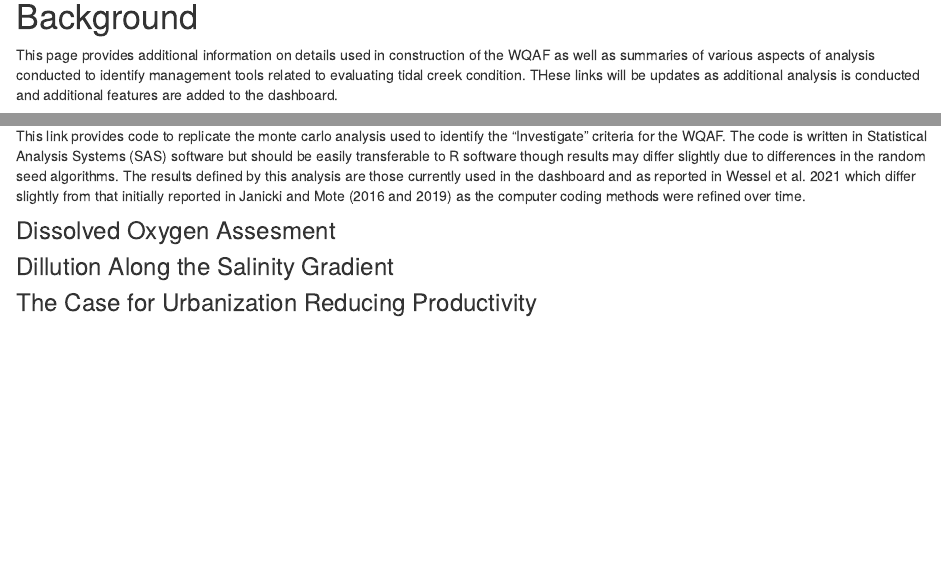
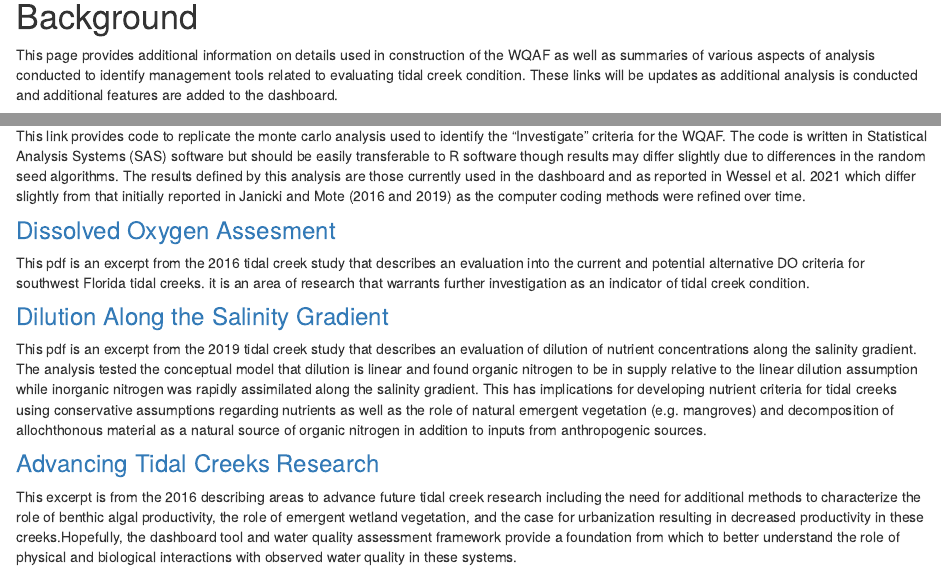
Before and after one commit to tbep-tech/tidalcreek-stats, an R Markdown document (Additional Resources.Rmd): the page in a window 1100 px wide, from 200 px down, and a second part further down, joined at a grey line. Rendered offline with R 4.5, knitr and Pandoc, with nearby package versions.

Commit message:
+add resources

```diff
--- a/Additional Resources.Rmd
+++ b/Additional Resources.Rmd
@@ -11,7 +11,7 @@ knitr::opts_chunk$set(echo = TRUE)
 
 
 # Background
-This page provides additional information on details used in construction of the WQAF as well as summaries of various aspects of analysis conducted to identify management tools related to evaluating tidal creek condition. THese links will be updates as additional analysis is conducted and additional features are added to the dashboard.
+This page provides additional information on details used in construction of the WQAF as well as summaries of various aspects of analysis conducted to identify management tools related to evaluating tidal creek condition. These links will be updates as additional analysis is conducted and additional features are added to the dashboard.
 
 
 
@@ -23,12 +23,13 @@ This link details the assessment of creek length as a metric to develop the Caut
 This link provides code to replicate the monte carlo analysis used to identify the "Investigate " criteria for the WQAF. The code is written in Statistical Analysis Systems (SAS) software but should be easily transferable to R software though results may differ slightly due to differences in the random seed algorithms. The results defined by this analysis are those currently used in the dashboard and as reported in Wessel et al. 2021 which differ slightly from that initially reported in Janicki and Mote (2016 and 2019) as the computer coding methods were refined over time.
 
 
-### Dissolved Oxygen Assesment
+### [Dissolved Oxygen Assesment](https://tbep-tech.github.io/tidalcreek-stats/docs/DOEval.pdf){target="_blank"}
+This pdf is an excerpt from the 2016 tidal creek study that describes an evaluation into the current and potential alternative DO criteria for southwest Florida tidal creeks. it is an area of research that warrants further investigation as an indicator of tidal creek condition.
 
 
-
-### Dillution Along the Salinity Gradient
+### [Dilution Along the Salinity Gradient](https://tbep-tech.github.io/tidalcreek-stats/docs/Dilution.pdf){target="_blank"}
+This pdf is an excerpt from the 2019 tidal creek study that describes an evaluation of dilution of nutrient concentrations along the salinity gradient. The analysis tested the conceptual model that dilution is linear and found organic nitrogen to be in supply relative to the linear dilution assumption while inorganic nitrogen was rapidly assimilated along the salinity gradient. This has implications for developing nutrient criteria for tidal creeks using conservative assumptions regarding nutrients as well as the role of natural emergent vegetation (e.g. mangroves) and decomposition of allochthonous material as a natural source of organic nitrogen in addition to inputs from anthropogenic sources.
 
 
-
-### The Case for Urbanization Reducing Productivity
+### [Advancing Tidal Creeks Research](https://tbep-tech.github.io/tidalcreek-stats/docs/Future.pdf){target="_blank"}
+This excerpt is from the 2016 describing areas to advance future tidal creek research including the need for additional methods to characterize the role of benthic algal productivity, the role of emergent wetland vegetation, and the case for urbanization resulting in decreased productivity in these creeks.Hopefully, the dashboard tool and water quality assessment framework provide a foundation from which to better understand the role of physical and biological interactions with observed water quality in these systems.
```
Also changed, not shown: Additional-Resources.html, 3 other files.
